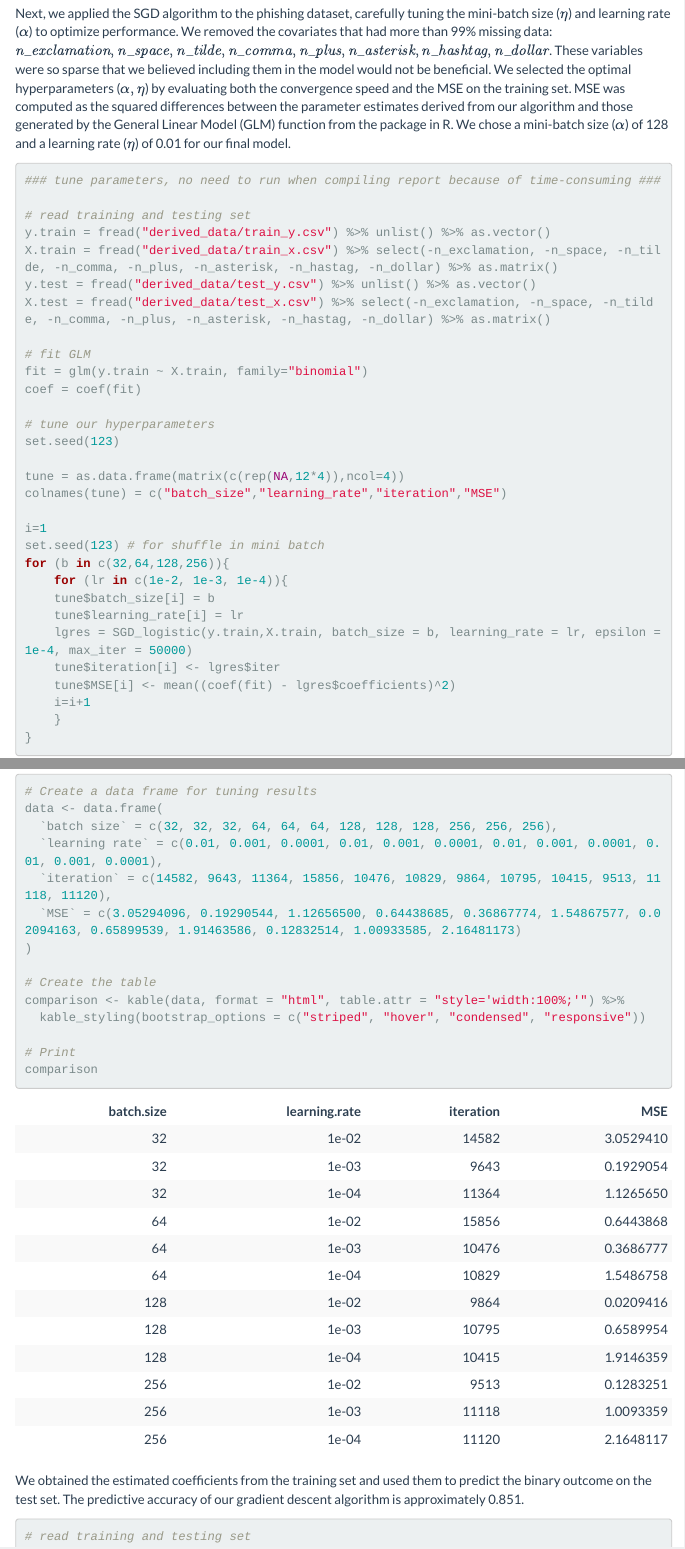
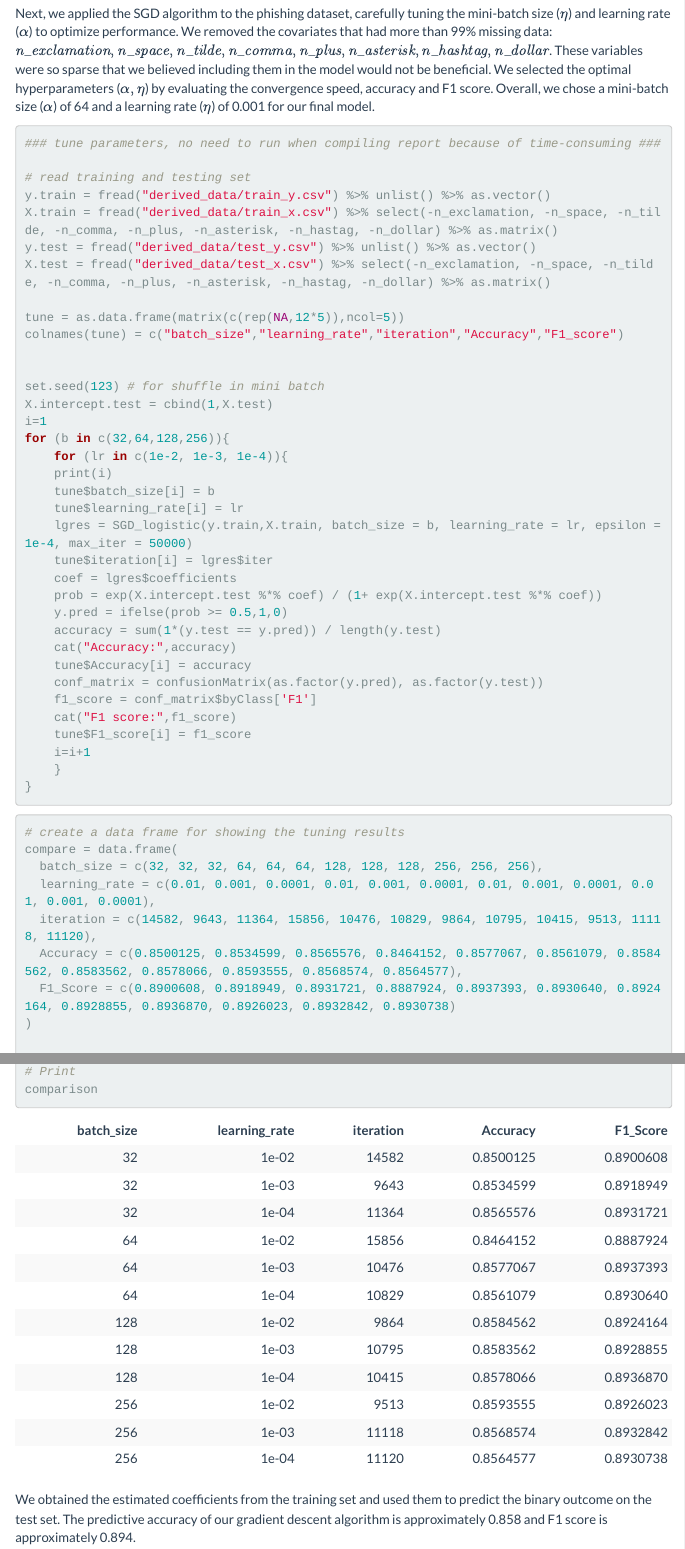
Before and after one commit to TTmaoWill/bios735Grp1, an R Markdown document (FinalReport/FinalReport.Rmd): the page in a window 1100 px wide, from 4810 px down, and a second part further down, joined at a grey line. The pictures show the output file FinalReport/FinalReport.html that the author committed with the source, opened offline; menus at the side of the page are left out.

Commit message:
edited GLM tuning

````diff
--- a/FinalReport/FinalReport.Rmd
+++ b/FinalReport/FinalReport.Rmd
@@ -186,7 +186,8 @@ cat("MSE with true beta: ",mean((lg.sim$coefficients - beta.sim)^2))
 cat("MSE with GLM estimates: ",mean((lg.sim$coefficients - coef(fit.sim))^2))
 ```
 
-\noindent Next, we applied the SGD algorithm to the phishing dataset, carefully tuning the mini-batch size ($\eta$) and learning rate ($\alpha$) to optimize performance. We removed the covariates that had more than 99\% missing data: $\textit{n_exclamation}, \textit{n_space}, \textit{n_tilde}, \textit{n_comma}, \textit{n_plus}, \textit{n_asterisk}, \textit{n_hashtag}, \textit{n_dollar}$. These variables were so sparse that we believed including them in the model would not be beneficial. We selected the optimal hyperparameters ($\alpha, \eta$) by evaluating both the convergence speed and the MSE on the training set. MSE was computed as the squared differences between the parameter estimates derived from our algorithm and those generated by the General Linear Model (GLM) function from the \textbf{stats} package in R. We chose a mini-batch size ($\alpha$) of 128 and a learning rate ($\eta$) of 0.01 for our final model.
+\noindent Next, we applied the SGD algorithm to the phishing dataset, carefully tuning the mini-batch size ($\eta$) and learning rate ($\alpha$) to optimize performance. We removed the covariates that had more than 99\% missing data: $\textit{n_exclamation}, \textit{n_space}, \textit{n_tilde}, \textit{n_comma}, \textit{n_plus}, \textit{n_asterisk}, \textit{n_hashtag}, \textit{n_dollar}$. These variables were so sparse that we believed including them in the model would not be beneficial. We selected the optimal hyperparameters ($\alpha, \eta$) by evaluating the convergence speed, accuracy and F1 score. Overall, we chose a mini-batch size ($\alpha$) of 64 and a learning rate ($\eta$) of 0.001 for our final model.
+
 ```{r, eval=FALSE}
 ### tune parameters, no need to run when compiling report because of time-consuming ###
 
@@ -196,48 +197,54 @@ X.train = fread("derived_data/train_x.csv") %>% select(-n_exclamation, -n_space,
 y.test = fread("derived_data/test_y.csv") %>% unlist() %>% as.vector()
 X.test = fread("derived_data/test_x.csv") %>% select(-n_exclamation, -n_space, -n_tilde, -n_comma, -n_plus, -n_asterisk, -n_hastag, -n_dollar) %>% as.matrix()
 
-# fit GLM
-fit = glm(y.train ~ X.train, family="binomial")
-coef = coef(fit)
+tune = as.data.frame(matrix(c(rep(NA,12*5)),ncol=5))
+colnames(tune) = c("batch_size","learning_rate","iteration","Accuracy","F1_score")
 
-# tune our hyperparameters
-set.seed(123)
 
-tune = as.data.frame(matrix(c(rep(NA,12*4)),ncol=4))
-colnames(tune) = c("batch_size","learning_rate","iteration","MSE")
-
+set.seed(123) # for shuffle in mini batch
+X.intercept.test = cbind(1,X.test)
 i=1
-set.seed(123) # for shuffle in mini batch
 for (b in c(32,64,128,256)){
     for (lr in c(1e-2, 1e-3, 1e-4)){
+    print(i)
     tune$batch_size[i] = b
     tune$learning_rate[i] = lr
     lgres = SGD_logistic(y.train,X.train, batch_size = b, learning_rate = lr, epsilon = 1e-4, max_iter = 50000)
-    tune$iteration[i] <- lgres$iter
-    tune$MSE[i] <- mean((coef(fit) - lgres$coefficients)^2)
+    tune$iteration[i] = lgres$iter
+    coef = lgres$coefficients
+    prob = exp(X.intercept.test %*% coef) / (1+ exp(X.intercept.test %*% coef))
+    y.pred = ifelse(prob >= 0.5,1,0)
+    accuracy = sum(1*(y.test == y.pred)) / length(y.test)
+    cat("Accuracy:",accuracy)
+    tune$Accuracy[i] = accuracy
+    conf_matrix = confusionMatrix(as.factor(y.pred), as.factor(y.test))
+    f1_score = conf_matrix$byClass['F1']
+    cat("F1 score:",f1_score)
+    tune$F1_score[i] = f1_score
     i=i+1
     }
 }
 ```
 
 ```{r}
-# Create a data frame for tuning results
-data <- data.frame(
-  `batch size` = c(32, 32, 32, 64, 64, 64, 128, 128, 128, 256, 256, 256),
-  `learning rate` = c(0.01, 0.001, 0.0001, 0.01, 0.001, 0.0001, 0.01, 0.001, 0.0001, 0.01, 0.001, 0.0001),
-  `iteration` = c(14582, 9643, 11364, 15856, 10476, 10829, 9864, 10795, 10415, 9513, 11118, 11120),
-  `MSE` = c(3.05294096, 0.19290544, 1.12656500, 0.64438685, 0.36867774, 1.54867577, 0.02094163, 0.65899539, 1.91463586, 0.12832514, 1.00933585, 2.16481173)
+# create a data frame for showing the tuning results
+compare = data.frame(
+  batch_size = c(32, 32, 32, 64, 64, 64, 128, 128, 128, 256, 256, 256),
+  learning_rate = c(0.01, 0.001, 0.0001, 0.01, 0.001, 0.0001, 0.01, 0.001, 0.0001, 0.01, 0.001, 0.0001),
+  iteration = c(14582, 9643, 11364, 15856, 10476, 10829, 9864, 10795, 10415, 9513, 11118, 11120),
+  Accuracy = c(0.8500125, 0.8534599, 0.8565576, 0.8464152, 0.8577067, 0.8561079, 0.8584562, 0.8583562, 0.8578066, 0.8593555, 0.8568574, 0.8564577),
+  F1_Score = c(0.8900608, 0.8918949, 0.8931721, 0.8887924, 0.8937393, 0.8930640, 0.8924164, 0.8928855, 0.8936870, 0.8926023, 0.8932842, 0.8930738)
 )
 
 # Create the table
-comparison <- kable(data, format = "html", table.attr = "style='width:100%;'") %>%
+comparison <- kable(compare, format = "html", table.attr = "style='width:100%;'") %>%
   kable_styling(bootstrap_options = c("striped", "hover", "condensed", "responsive"))
 
 # Print
 comparison
 ```
 
-\noindent We obtained the estimated coefficients from the training set and used them to predict the binary outcome on the test set. The predictive accuracy of our gradient descent algorithm is approximately 0.851.
+\noindent We obtained the estimated coefficients from the training set and used them to predict the binary outcome on the test set. The predictive accuracy of our gradient descent algorithm is approximately 0.858 and F1 score is approximately 0.894.
 
 ```{r,eval=FALSE}
 # read training and testing set
````
Also changed, not shown: FinalReport/FinalReport.html, FinalReport/FinalReport.Rmd (6 more changed lines).
